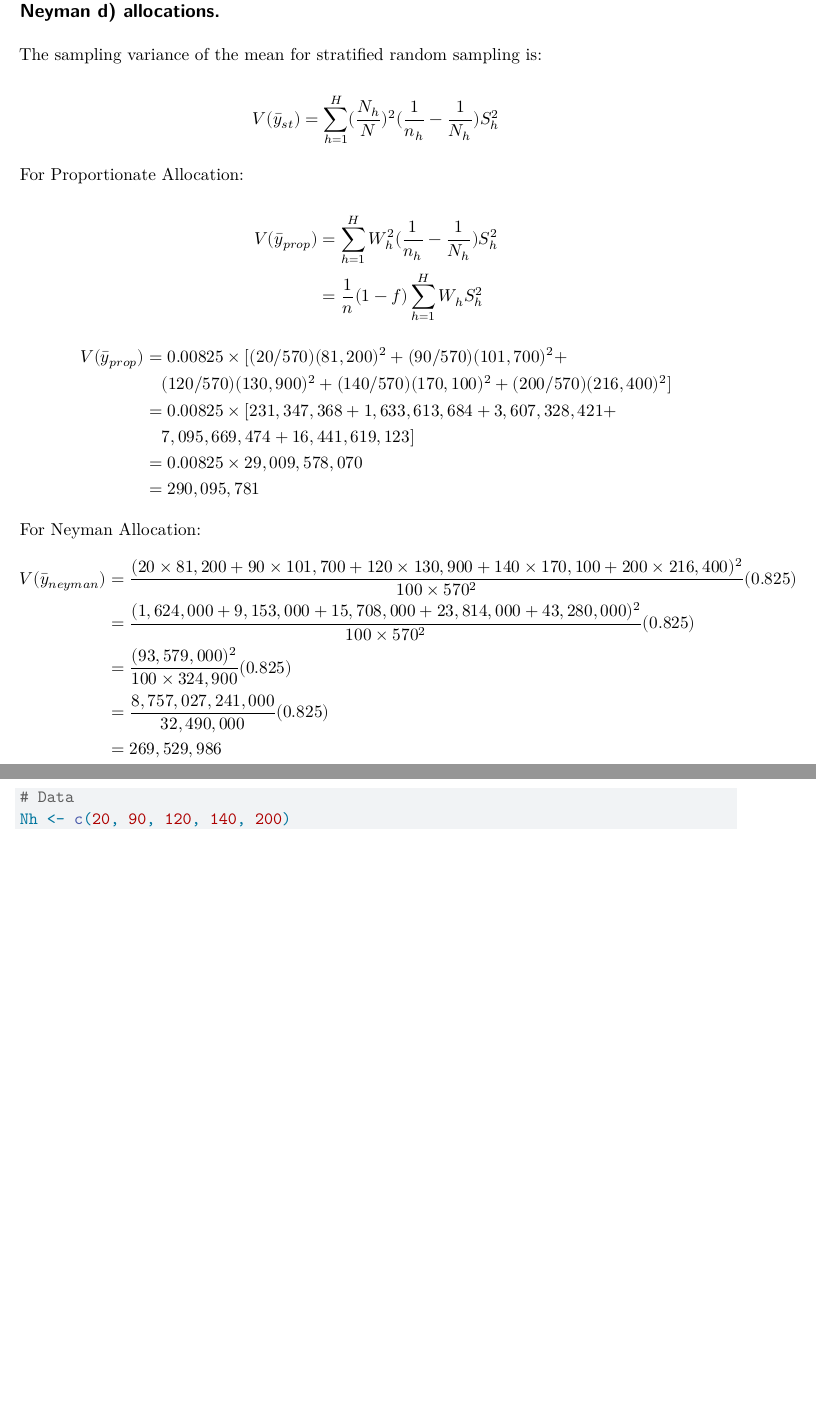
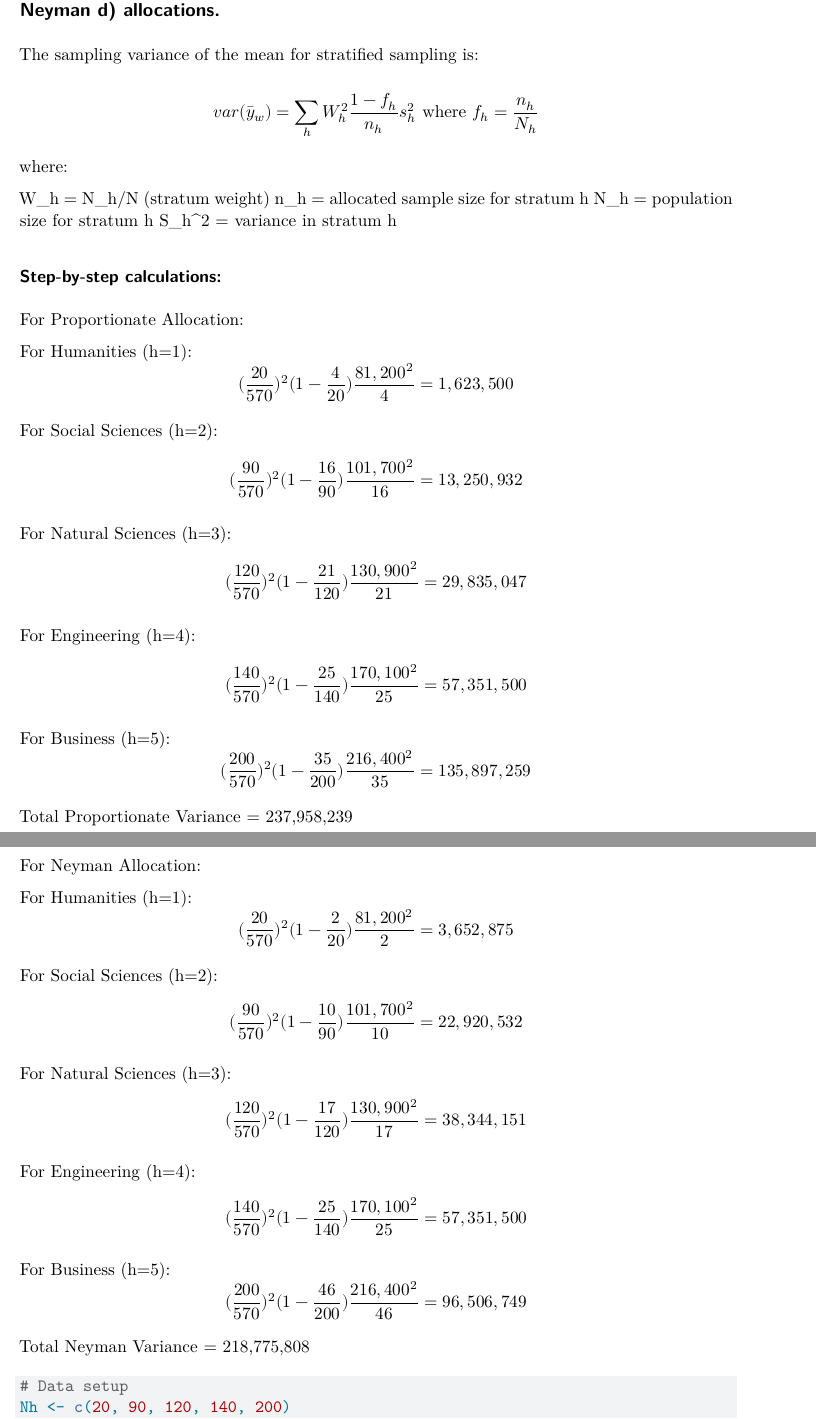
Before and after one commit to namo507/SURV-625, a Quarto document (HW2.qmd): two parts of pages 4 and 5 of 9, joined at a grey line, cut so that both start at the same text, the shorter picture padded with empty space. Rendered offline with R 4.5, knitr and Pandoc in place of Quarto, then LaTeX, with nearby package versions.

Commit message:
e part eddited

````diff
--- a/HW2.qmd
+++ b/HW2.qmd
@@ -157,36 +153,58 @@ Business: 46.25
 
 ## e) Estimate the sampling variance of the mean for the proportionate c) and Neyman d) allocations.
 
-The sampling variance of the mean for stratified random sampling is:
+The sampling variance of the mean for stratified sampling is:
 
-$$V(\bar{y}_{st}) = \sum_{h=1}^{H} (\frac{N_h}{N})^2 (\frac{1}{n_h} - \frac{1}{N_h}) S_h^2$$
+$$var(\bar{y}_w) = \sum_h W_h^2\frac{1-f_h}{n_h}s_h^2\text{ where }f_h=\frac{n_h}{N_h}$$
+
+where:
+
+W_h = N_h/N (stratum weight)
+n_h = allocated sample size for stratum h
+N_h = population size for stratum h
+S_h^2 = variance in stratum h
+
+### Step-by-step calculations:
 
 For Proportionate Allocation:
 
-$$\begin{aligned}
-V(\bar{y}_{prop}) &= \sum_{h=1}^{H} W_h^2 (\frac{1}{n_h} - \frac{1}{N_h}) S_h^2 \\
-&= \frac{1}{n}(1-f)\sum_{h=1}^{H} W_h S_h^2
-\end{aligned}$$
+For Humanities (h=1):
+$$(\frac{20}{570})^2 (1-\frac{4}{20})\frac{81,200^2}{4} = 1,623,500$$
 
-$$\begin{aligned}
-V(\bar{y}_{prop}) &= 0.00825 \times [(20/570)(81,200)^2 + (90/570)(101,700)^2 + \\
-&\quad (120/570)(130,900)^2 + (140/570)(170,100)^2 + (200/570)(216,400)^2] \\
-&= 0.00825 \times [231,347,368 + 1,633,613,684 + 3,607,328,421 + \\
-&\quad 7,095,669,474 + 16,441,619,123] \\
-&= 0.00825 \times 29,009,578,070 \\
-&= 290,095,781
-\end{aligned}$$
+For Social Sciences (h=2):
+$$(\frac{90}{570})^2 (1-\frac{16}{90})\frac{101,700^2}{16} = 13,250,932$$
+
+For Natural Sciences (h=3):
+$$(\frac{120}{570})^2 (1-\frac{21}{120})\frac{130,900^2}{21} = 29,835,047$$
+
+For Engineering (h=4):
+$$(\frac{140}{570})^2 (1-\frac{25}{140})\frac{170,100^2}{25} = 57,351,500$$
+
+For Business (h=5):
+$$(\frac{200}{570})^2 (1-\frac{35}{200})\frac{216,400^2}{35} = 135,897,259$$
+
+Total Proportionate Variance = 237,958,239
+
 
 For Neyman Allocation:
-$$\begin{aligned}
-V(\bar{y}_{neyman}) &= \frac{(20 \times 81,200 + 90 \times 101,700 + 120 \times 130,900 + 140 \times 170,100 + 200 \times 216,400)^2}{100 \times 570^2}(0.825) \\
-&= \frac{(1,624,000 + 9,153,000 + 15,708,000 + 23,814,000 + 43,280,000)^2}{100 \times 570^2}(0.825) \\
-&= \frac{(93,579,000)^2}{100 \times 324,900}(0.825) \\
-&= \frac{8,757,027,241,000}{32,490,000}(0.825) \\
-&= 269,529,986
-\end{aligned}
-$$
+
+For Humanities (h=1):
+$$(\frac{20}{570})^2 (1-\frac{2}{20})\frac{81,200^2}{2} = 3,652,875$$
+
+For Social Sciences (h=2):
+$$(\frac{90}{570})^2 (1-\frac{10}{90})\frac{101,700^2}{10} = 22,920,532$$
+
+For Natural Sciences (h=3):
+$$(\frac{120}{570})^2 (1-\frac{17}{120})\frac{130,900^2}{17} = 38,344,151$$
+
+For Engineering (h=4):
+$$(\frac{140}{570})^2 (1-\frac{25}{140})\frac{170,100^2}{25} = 57,351,500$$
+
+For Business (h=5):
+$$(\frac{200}{570})^2 (1-\frac{46}{200})\frac{216,400^2}{46} = 96,506,749$$
+
+Total Neyman Variance = 218,775,808
 
 ```{r}
-# Data
+# Data setup
 Nh <- c(20, 90, 120, 140, 200)
````
Also changed, not shown: HW2.qmd (54 more changed lines).
